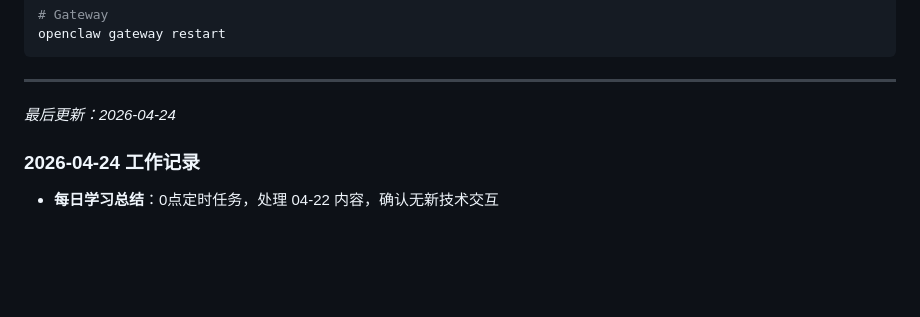
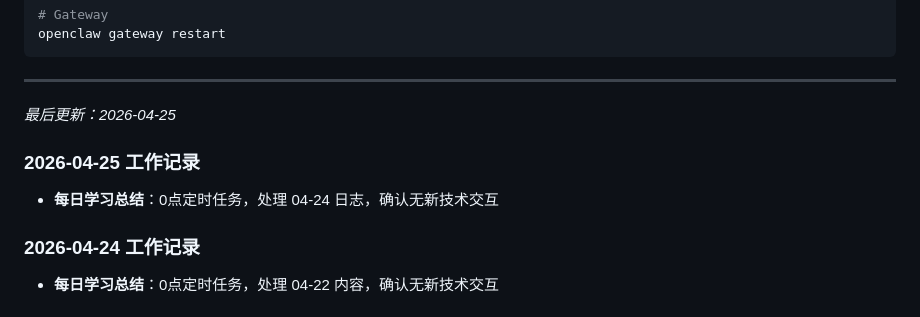
Before and after one commit to hhhhhyz-11/ai-memory, a Markdown page: MEMORY.md, the part around the change. Drawn GitHub-style; blank space fills up the shorter version.

Commit message:
每日学习总结 2026-04-25

```diff
--- a/MEMORY.md
+++ b/MEMORY.md
@@ -140,7 +140,11 @@ openclaw gateway restart
 
 ---
 
-*最后更新：2026-04-24*
+*最后更新：2026-04-25*
+
+### 2026-04-25 工作记录
+
+- **每日学习总结**：0点定时任务，处理 04-24 日志，确认无新技术交互
 
 ### 2026-04-24 工作记录
 
```
Also changed, not shown: learnings/2026-04-25.md (added, +38 -0 lines).
